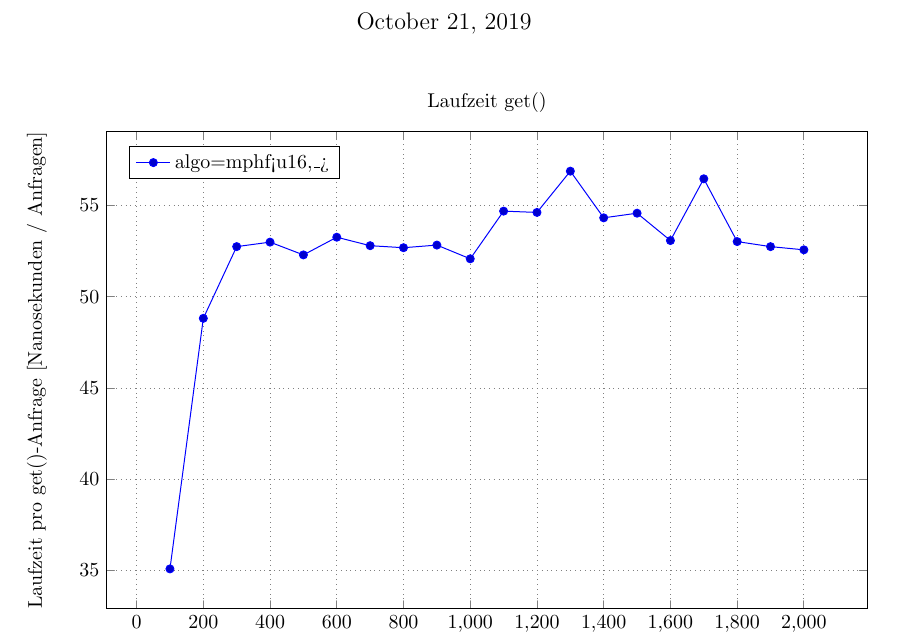
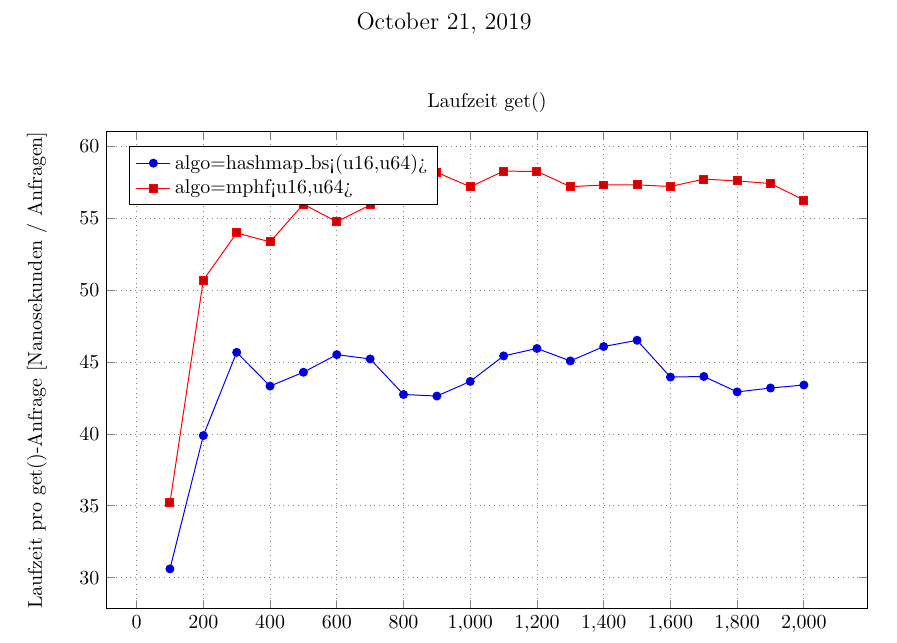
Before and after one commit to Tockra/ma_eval_speed, a LaTeX document (paper.tex): part of the page, cut so that both start at the same text. Compiled offline with pdfLaTeX.

Commit message:
Aktuelle Version

```diff
--- a/paper.tex
+++ b/paper.tex
@@ -51,8 +51,10 @@
 
     %% MULTIPLOT(algo) SELECT size AS x, MEDIAN(time_per_anfrage) AS y, MULTIPLOT
     %% FROM stats WHERE x % 100 == 0  GROUP BY MULTIPLOT,x ORDER BY MULTIPLOT,x
-    \addplot coordinates { (100,35.09) (200,48.81) (300,52.7367) (400,52.9825) (500,52.283) (600,53.2517) (700,52.7879) (800,52.6769) (900,52.8206) (1000,52.069) (1100,54.68) (1200,54.6096) (1300,56.8681) (1400,54.3132) (1500,54.5673) (1600,53.07) (1700,56.4509) (1800,53.0128) (1900,52.7363) (2000,52.5615) };
-    \addlegendentry{algo=mphf<u16,\_>};
+    \addplot coordinates { (100,30.61) (200,39.885) (300,45.6767) (400,43.32875) (500,44.292) (600,45.5158) (700,45.2157) (800,42.745) (900,42.6356) (1000,43.6535) (1100,45.4282) (1200,45.9454) (1300,45.0773) (1400,46.0814) (1500,46.5157) (1600,43.9559) (1700,43.9971) (1800,42.9233) (1900,43.1953) (2000,43.40375) };
+    \addlegendentry{algo=hashmap\_bs<(u16,u64)>};
+    \addplot coordinates { (100,35.21) (200,50.7025) (300,53.9833) (400,53.35875) (500,55.983) (600,54.76) (700,55.93) (800,57.7156) (900,58.1933) (1000,57.1955) (1100,58.2814) (1200,58.2675) (1300,57.2046) (1400,57.32) (1500,57.3283) (1600,57.2144) (1700,57.7312) (1800,57.6025) (1900,57.4221) (2000,56.27) };
+    \addlegendentry{algo=mphf<u16,u64>};
 
 
 
```
Also changed, not shown: paper.pdf, 1 other file.
